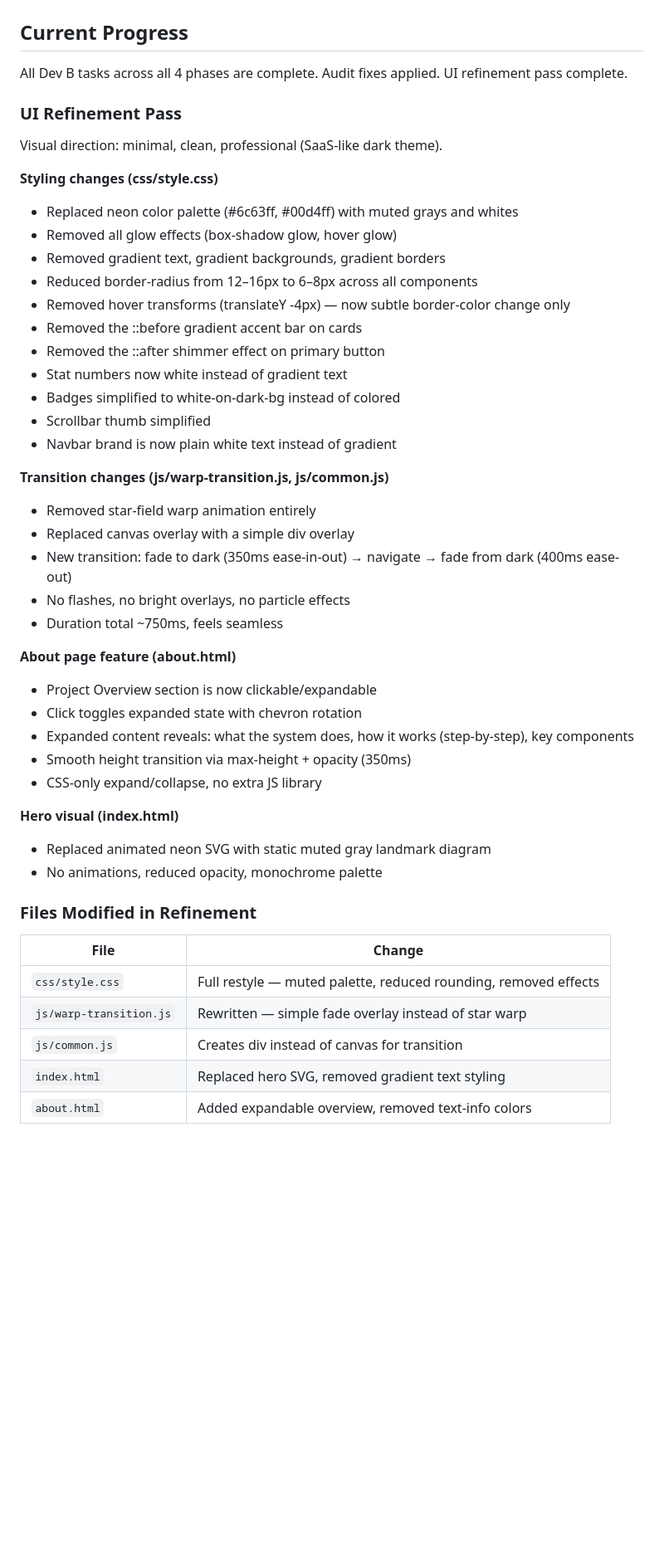
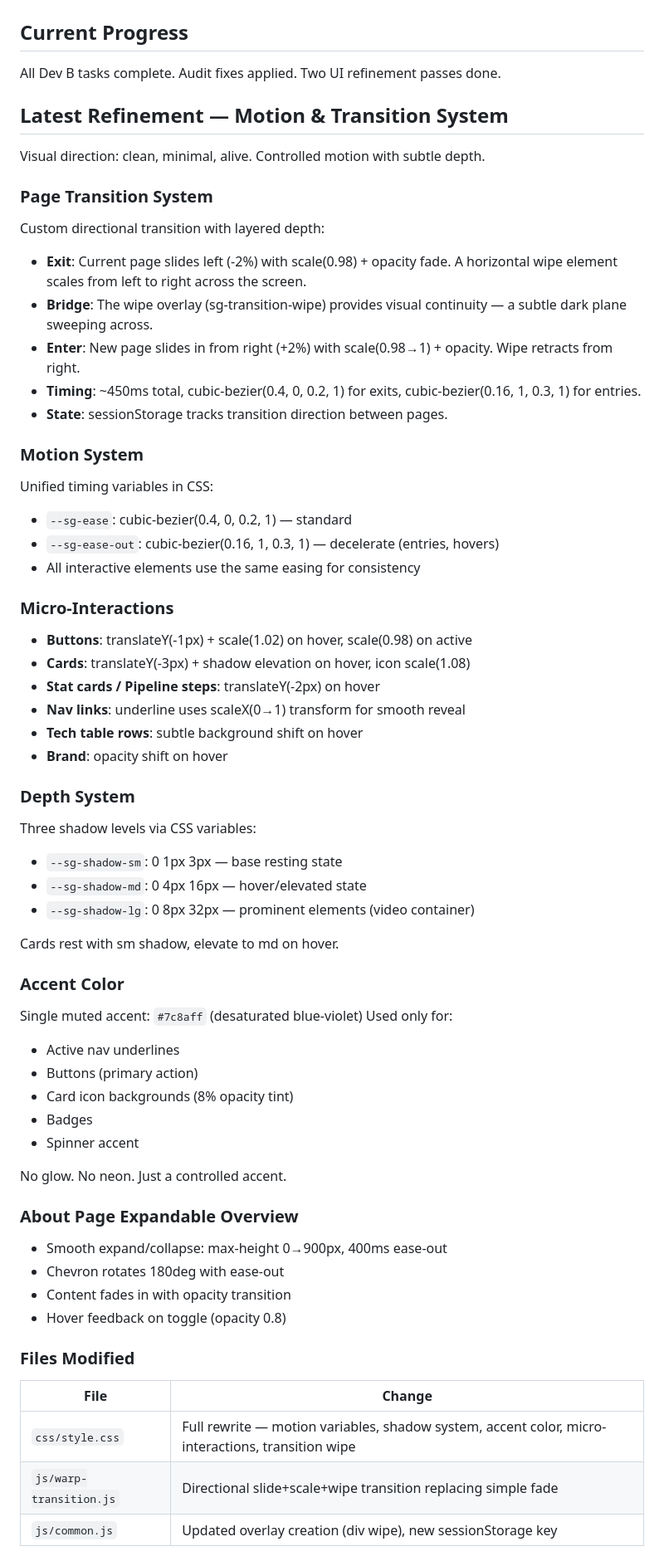
Before and after one commit to anand-r-m/SignGloss, a Markdown page: context.md, the part around one of its changes. Shown at 83% size. Drawn GitHub-style; blank space fills up the shorter version.

Commit message:
update context with motion system notes

```diff
--- a/context.md
+++ b/context.md
@@ -2,49 +2,70 @@
 
 ## Current Progress
 
-All Dev B tasks across all 4 phases are complete. Audit fixes applied. UI refinement pass complete.
+All Dev B tasks complete. Audit fixes applied. Two UI refinement passes done.
 
-### UI Refinement Pass
+## Latest Refinement — Motion & Transition System
 
-Visual direction: minimal, clean, professional (SaaS-like dark theme).
+Visual direction: clean, minimal, alive. Controlled motion with subtle depth.
 
-**Styling changes (css/style.css)**
-- Replaced neon color palette (#6c63ff, #00d4ff) with muted grays and whites
-- Removed all glow effects (box-shadow glow, hover glow)
-- Removed gradient text, gradient backgrounds, gradient borders
-- Reduced border-radius from 12–16px to 6–8px across all components
-- Removed hover transforms (translateY -4px) — now subtle border-color change only
-- Removed the ::before gradient accent bar on cards
-- Removed the ::after shimmer effect on primary button
-- Stat numbers now white instead of gradient text
-- Badges simplified to white-on-dark-bg instead of colored
-- Scrollbar thumb simplified
-- Navbar brand is now plain white text instead of gradient
+### Page Transition System
 
-**Transition changes (js/warp-transition.js, js/common.js)**
-- Removed star-field warp animation entirely
-- Replaced canvas overlay with a simple div overlay
-- New transition: fade to dark (350ms ease-in-out) → navigate → fade from dark (400ms ease-out)
-- No flashes, no bright overlays, no particle effects
-- Duration total ~750ms, feels seamless
+Custom directional transition with layered depth:
 
-**About page feature (about.html)**
-- Project Overview section is now clickable/expandable
-- Click toggles expanded state with chevron rotation
-- Expanded content reveals: what the system does, how it works (step-by-step), key components
-- Smooth height transition via max-height + opacity (350ms)
-- CSS-only expand/collapse, no extra JS library
+- **Exit**: Current page slides left (-2%) with scale(0.98) + opacity fade. A horizontal wipe element scales from left to right across the screen.
+- **Bridge**: The wipe overlay (sg-transition-wipe) provides visual continuity — a subtle dark plane sweeping across.
+- **Enter**: New page slides in from right (+2%) with scale(0.98→1) + opacity. Wipe retracts from right.
+- **Timing**: ~450ms total, cubic-bezier(0.4, 0, 0.2, 1) for exits, cubic-bezier(0.16, 1, 0.3, 1) for entries.
+- **State**: sessionStorage tracks transition direction between pages.
 
-**Hero visual (index.html)**
-- Replaced animated neon SVG with static muted gray landmark diagram
-- No animations, reduced opacity, monochrome palette
+### Motion System
 
-### Files Modified in Refinement
+Unified timing variables in CSS:
+- `--sg-ease`: cubic-bezier(0.4, 0, 0.2, 1) — standard
+- `--sg-ease-out`: cubic-bezier(0.16, 1, 0.3, 1) — decelerate (entries, hovers)
+- All interactive elements use the same easing for consistency
+
+### Micro-Interactions
+
+- **Buttons**: translateY(-1px) + scale(1.02) on hover, scale(0.98) on active
+- **Cards**: translateY(-3px) + shadow elevation on hover, icon scale(1.08)
+- **Stat cards / Pipeline steps**: translateY(-2px) on hover
+- **Nav links**: underline uses scaleX(0→1) transform for smooth reveal
+- **Tech table rows**: subtle background shift on hover
+- **Brand**: opacity shift on hover
+
+### Depth System
+
+Three shadow levels via CSS variables:
+- `--sg-shadow-sm`: 0 1px 3px — base resting state
+- `--sg-shadow-md`: 0 4px 16px — hover/elevated state
+- `--sg-shadow-lg`: 0 8px 32px — prominent elements (video container)
+
+Cards rest with sm shadow, elevate to md on hover.
+
+### Accent Color
+
+Single muted accent: `#7c8aff` (desaturated blue-violet)
+Used only for:
+- Active nav underlines
+- Buttons (primary action)
+- Card icon backgrounds (8% opacity tint)
+- Badges
+- Spinner accent
+
+No glow. No neon. Just a controlled accent.
+
+### About Page Expandable Overview
+
+- Smooth expand/collapse: max-height 0→900px, 400ms ease-out
+- Chevron rotates 180deg with ease-out
+- Content fades in with opacity transition
+- Hover feedback on toggle (opacity 0.8)
+
+### Files Modified
 | File | Change |
 |------|--------|
-| `css/style.css` | Full restyle — muted palette, reduced rounding, removed effects |
-| `js/warp-transition.js` | Rewritten — simple fade overlay instead of star warp |
-| `js/common.js` | Creates div instead of canvas for transition |
-| `index.html` | Replaced hero SVG, removed gradient text styling |
-| `about.html` | Added expandable overview, removed text-info colors |
+| `css/style.css` | Full rewrite — motion variables, shadow system, accent color, micro-interactions, transition wipe |
+| `js/warp-transition.js` | Directional slide+scale+wipe transition replacing simple fade |
+| `js/common.js` | Updated overlay creation (div wipe), new sessionStorage key |
 
```
Also changed, not shown: other parts of context.md (+8 -26 lines).
